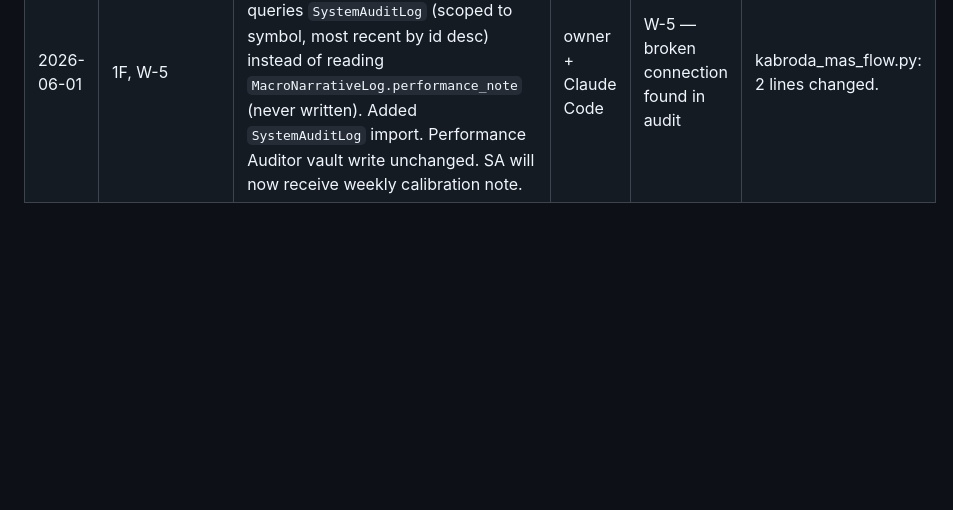
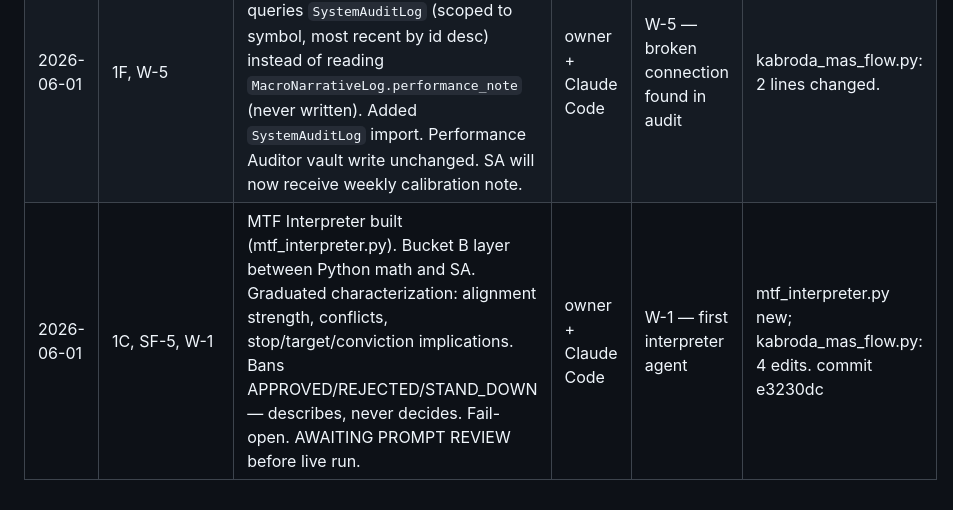
Before and after one commit to Kabroda-Trading/KTBB_APP_V2, a Markdown page: SYSTEM_FLOW.md, the part around the change. GitHub-like rendering; blank space fills up the shorter version.

Commit message:
DOCS: W-1 status update — MTF Interpreter built, awaiting prompt review
Co-Authored-By: Claude Sonnet 4.6 <noreply@anthropic.com>

```diff
--- a/SYSTEM_FLOW.md
+++ b/SYSTEM_FLOW.md
@@ -716,3 +716,4 @@ Three employees are not contributing to the work:
 | 2026-06-01 | CONNECTION MAP | Full wiring audit. Found 2 full orphans (live_telemetry, liquidity_oracle — CrewAI era, no callers). Found 1 broken connection (performance_auditor writes SystemAuditLog.audit_md; SA reads MacroNarrativeLog.performance_note — never written; SA never receives the note). Confirmed JEWEL path intact. | owner + Claude Code | Read-only discovery — no code changed | Docs only. |
 | 2026-06-01 | AGENT BUCKETS | Classified all 25 modules into Clerk (A) vs Interpreter (B). 19 Clerks, 5 Interpreter roles. Notes where MTF Interpreter (SF-5) fits in the taxonomy. | owner + Claude Code | Establish vocabulary for W-1 build planning | Docs only. |
 | 2026-06-01 | 1F, W-5 | Fixed broken auditor wire: `_read_narrative_context()` now queries `SystemAuditLog` (scoped to symbol, most recent by id desc) instead of reading `MacroNarrativeLog.performance_note` (never written). Added `SystemAuditLog` import. Performance Auditor vault write unchanged. SA will now receive weekly calibration note. | owner + Claude Code | W-5 — broken connection found in audit | kabroda_mas_flow.py: 2 lines changed. |
+| 2026-06-01 | 1C, SF-5, W-1 | MTF Interpreter built (mtf_interpreter.py). Bucket B layer between Python math and SA. Graduated characterization: alignment strength, conflicts, stop/target/conviction implications. Bans APPROVED/REJECTED/STAND_DOWN — describes, never decides. Fail-open. AWAITING PROMPT REVIEW before live run. | owner + Claude Code | W-1 — first interpreter agent | mtf_interpreter.py new; kabroda_mas_flow.py: 4 edits. commit e3230dc |
```
Also changed, not shown: WORK_LOG.md (+3 -3 lines).
